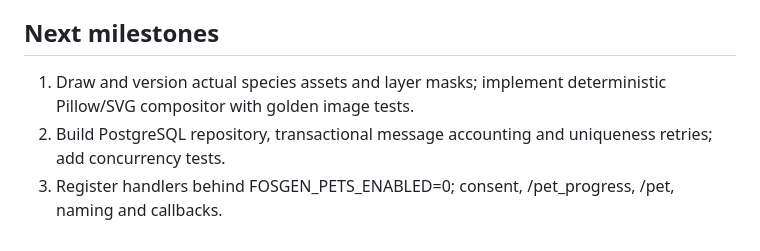
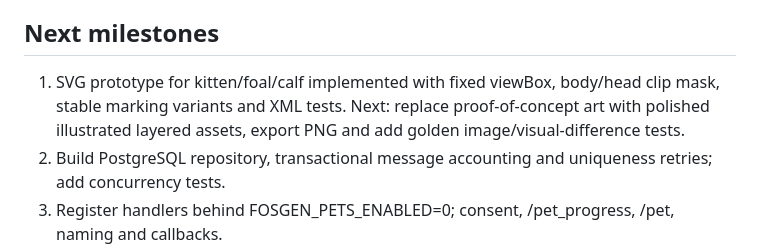
Before and after one commit to DizzyZ7/telegram-antispam-bot, a Markdown page: docs/fosgen-pets-design.md, the part around the change. Rendered like a GitHub page.

Commit message:
docs(pets): record SVG prototype and outstanding art QA

```diff
--- a/docs/fosgen-pets-design.md
+++ b/docs/fosgen-pets-design.md
@@ -35,7 +35,7 @@ Do not generate images on every /pet request.
 
 ## Next milestones
 
-1. Draw and version actual species assets and layer masks; implement deterministic Pillow/SVG compositor with golden image tests.
+1. SVG prototype for kitten/foal/calf implemented with fixed viewBox, body/head clip mask, stable marking variants and XML tests. Next: replace proof-of-concept art with polished illustrated layered assets, export PNG and add golden image/visual-difference tests.
 2. Build PostgreSQL repository, transactional message accounting and uniqueness retries; add concurrency tests.
 3. Register handlers behind FOSGEN_PETS_ENABLED=0; consent, /pet_progress, /pet, naming and callbacks.
 4. Add care actions, idempotent events, origin story templates and privacy controls.
```
